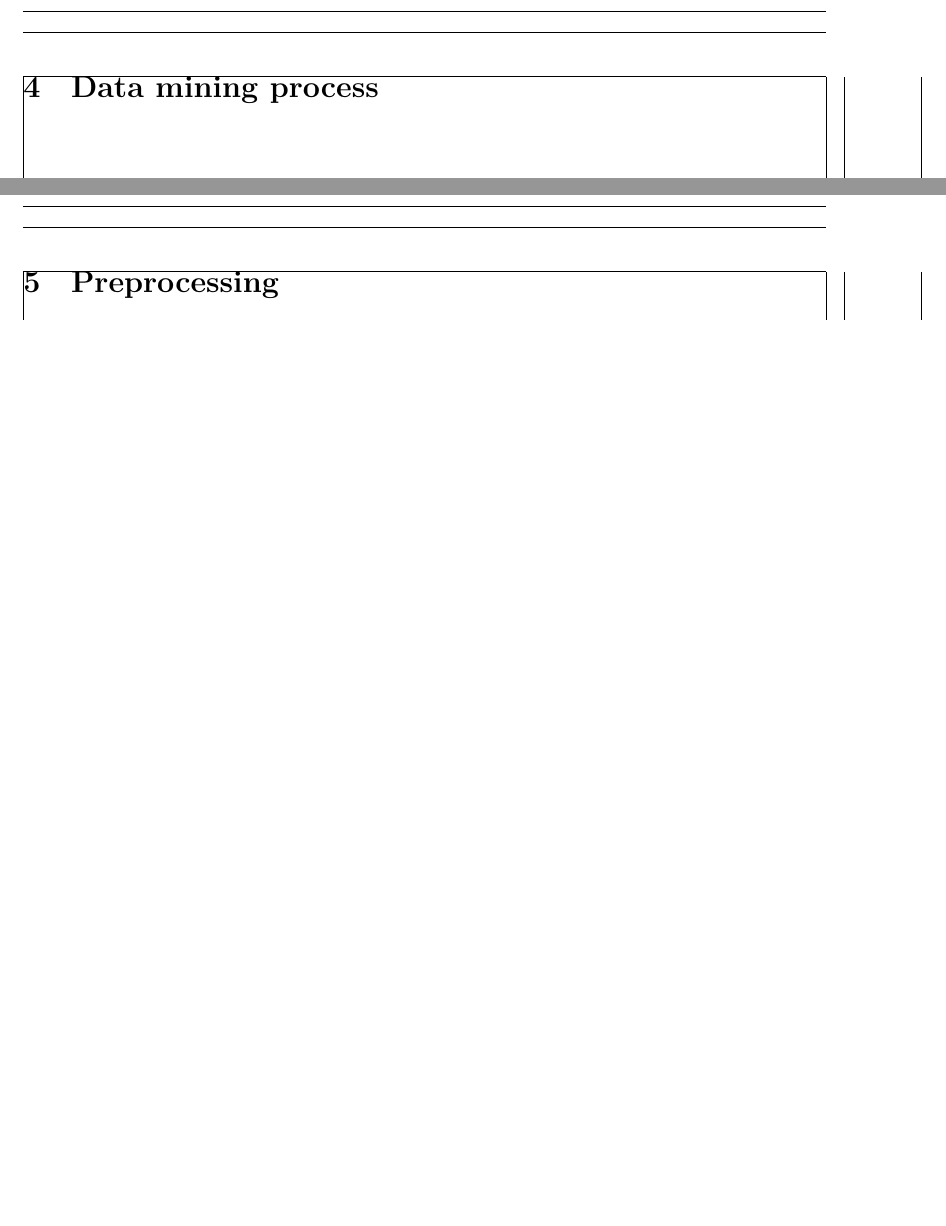
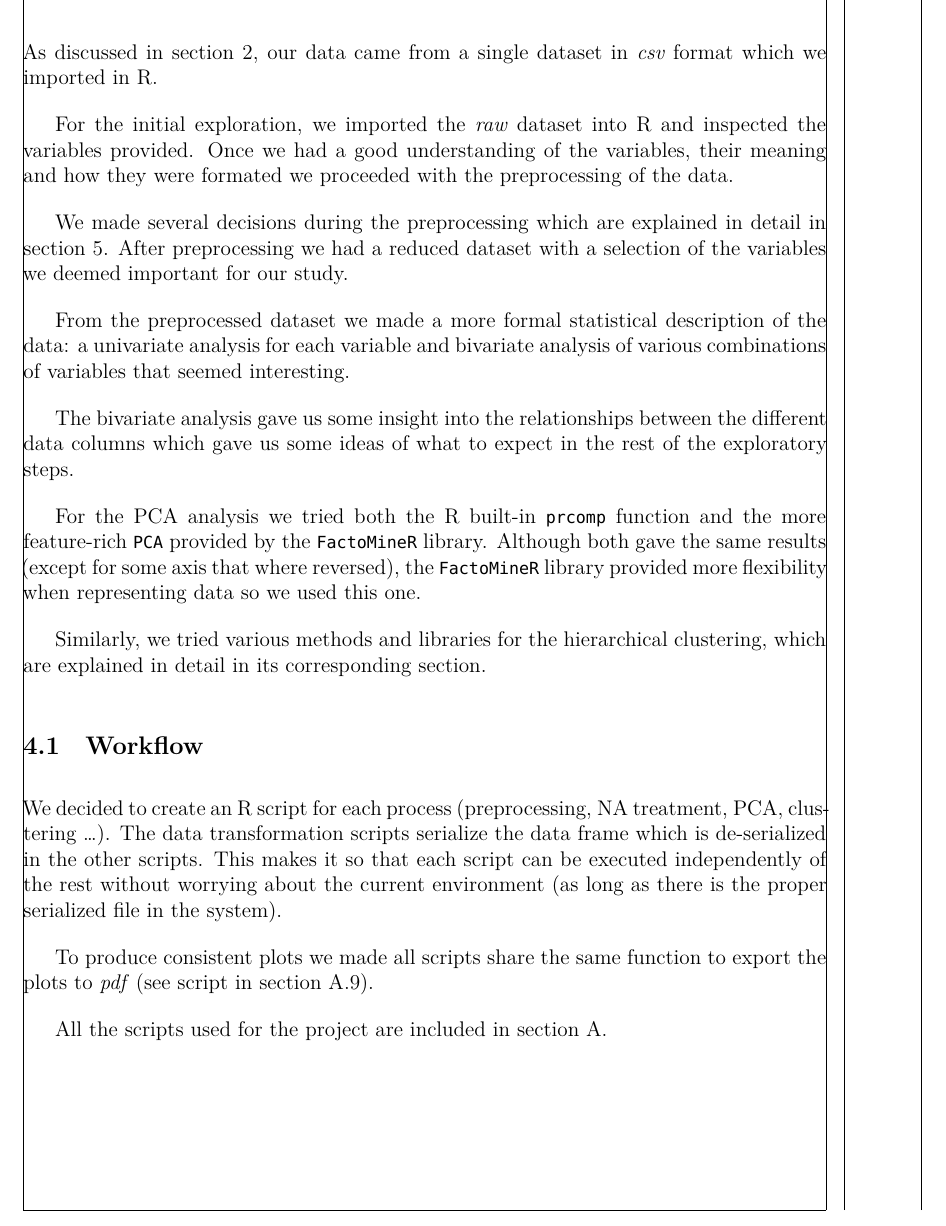
Before and after one commit to Leixb/UPC-MD_AirBnB_BCN, a LaTeX document (documents/final/00-main.tex, which reads documents/final/06-data_mining.tex): two parts of pages 12 and 13 of 82 before the commit and part of page 12 of 82 after it, the two joined at a grey line, cut at the place of the change, the shorter picture padded with empty space. Compiled offline with XeLaTeX.

Commit message:
Workflow?

```diff
--- a/documents/final/00-main.tex
+++ b/documents/final/00-main.tex
@@ -24,8 +24,9 @@
     \end{figure}
 }
 
-\hfuzz=3pt
-\vfuzz=3pt
+%\hfuzz=3pt
+%\vfuzz=3pt
+
 
 \begin{document}
 
--- a/documents/final/06-data_mining.tex
+++ b/documents/final/06-data_mining.tex
@@ -5,3 +5,48 @@
 
 \section{Data mining process}%
 \label{sec:data_mining_process}
+
+As discussed in \cref{sec:data_source}, our data came from a single dataset
+in \emph{csv} format which we imported in R.
+
+For the initial exploration, we imported the \emph{raw} dataset into R and
+inspected the variables provided. Once we had a good understanding of the
+variables, their meaning and how they were formated we proceeded with the
+preprocessing of the data.
+
+We made several decisions during the preprocessing which are explained in detail
+in \cref{sec:preprocessing}. After preprocessing we had a reduced dataset with
+a selection of the variables we deemed important for our study.
+
+From the preprocessed dataset we made a more formal statistical description of
+the data: a univariate analysis for each variable and bivariate analysis of
+various combinations of variables that seemed interesting.
+
+% TODO el NA treatment al final el fem abans o despres de univariate?
+
+The bivariate analysis gave us some insight into the relationships between the
+different data columns which gave us some ideas of what to expect in the rest of
+the exploratory steps.
+
+For the PCA analysis we tried both the R built-in \texttt{prcomp} function and
+the more feature-rich \texttt{PCA} provided by the \texttt{FactoMineR} library.
+Although both gave the same results (except for some axis that where reversed),
+the \texttt{FactoMineR} library provided more flexibility when representing data
+so we used this one.
+
+Similarly, we tried various methods and libraries for the hierarchical
+clustering, which are explained in detail in its corresponding section.
+
+\subsection{Workflow}%
+\label{sub:workflow}
+
+We decided to create an R script for each process (preprocessing, NA treatment,
+PCA, clustering \dots). The data transformation scripts serialize the data frame
+which is de-serialized in the other scripts. This makes it so that each script
+can be executed independently of the rest without worrying about the current
+environment (as long as there is the proper serialized file in the system).
+
+To produce consistent plots we made all scripts share the same function to
+export the plots to \emph{pdf} (see script in \cref{sub:shared.r}).
+
+All the scripts used for the project are included in \cref{sec:r_scripts}.
```
Also changed, not shown: documents/final/03-motivation.tex (+5 -5 lines), documents/preamble.tex (+1 -1 lines), documents/final/00-main.tex (2 more changed lines).
